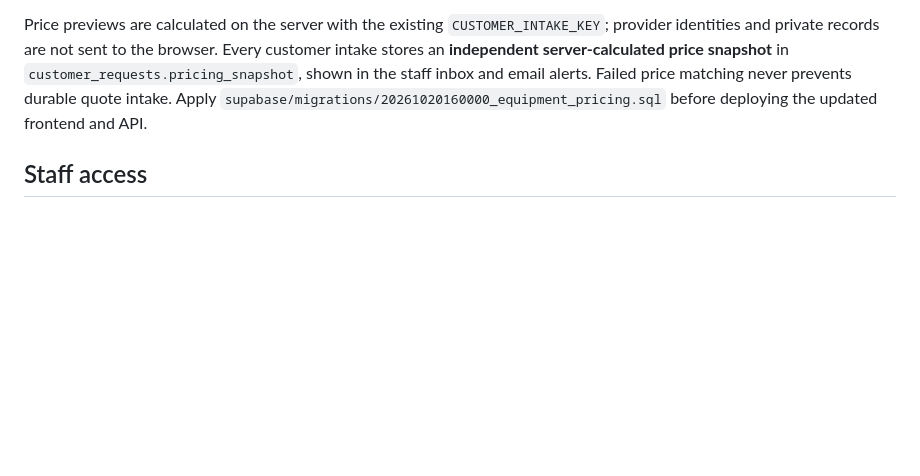
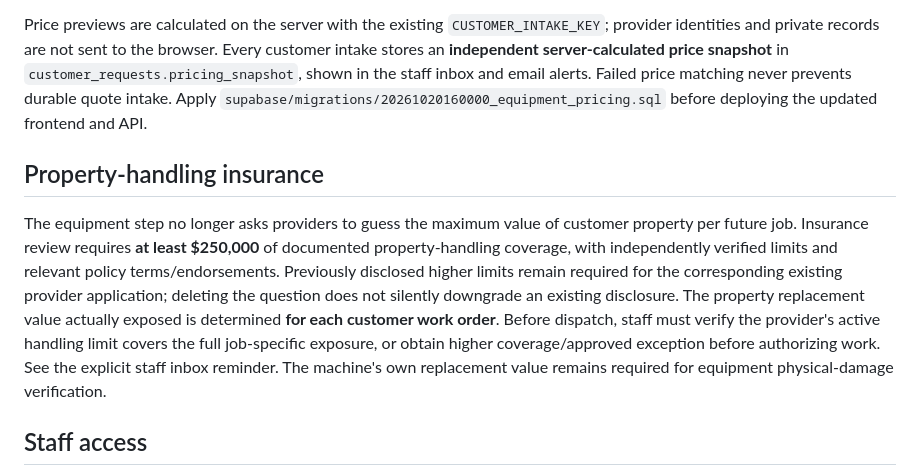
Before and after one commit to briantraudt/liftcrew, a Markdown page: README.md, the part around the change. Rendered like a GitHub page; blank space fills up the shorter version.

Commit message:
Remove unnecessary job-property value field while retaining per-job insurance checks

```diff
--- a/README.md
+++ b/README.md
@@ -30,6 +30,10 @@ Each machine in `/operators.html` records its own base ZIP, hourly rate, 4-hour
 `/api/equipment-pricing` returns a price preview for the nearest **currently approved**, suitable forklift/telehandler with a trained authorized operator, valid provider clearance and all three rates. Matching uses the job ZIP and machine ZIP centroids (straight-line estimates), not road routing; actual delivery mileage, compatibility, availability, site constraints and transport arrangements require confirmation. Hourly and 4-hour rates are displayed as single-session prices, with daily totals multiplied by booking days. Crane inquiries remain manual until separate specialty authorization is implemented.
 
 Price previews are calculated on the server with the existing `CUSTOMER_INTAKE_KEY`; provider identities and private records are not sent to the browser. Every customer intake stores an **independent server-calculated price snapshot** in `customer_requests.pricing_snapshot`, shown in the staff inbox and email alerts. Failed price matching never prevents durable quote intake. Apply `supabase/migrations/20261020160000_equipment_pricing.sql` before deploying the updated frontend and API.
+
+## Property-handling insurance
+
+The equipment step no longer asks providers to guess the maximum value of customer property per future job. Insurance review requires **at least $250,000** of documented property-handling coverage, with independently verified limits and relevant policy terms/endorsements. Previously disclosed higher limits remain required for the corresponding existing provider application; deleting the question does not silently downgrade an existing disclosure. The property replacement value actually exposed is determined **for each customer work order**. Before dispatch, staff must verify the provider's active handling limit covers the full job-specific exposure, or obtain higher coverage/approved exception before authorizing work. See the explicit staff inbox reminder. The machine's own replacement value remains required for equipment physical-damage verification.
 
 ## Staff access
 
```
